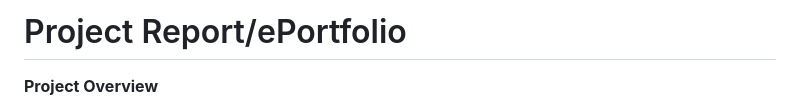
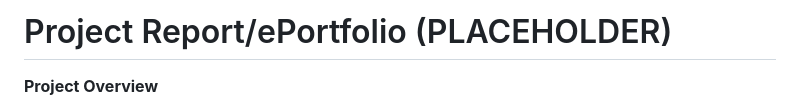
Before and after one commit to kitaaaaaaaaaa/se12-project, a Markdown page: Documentation/task-instructions.md, the part around the change. GitHub-like rendering.

```diff
--- a/Documentation/task-instructions.md
+++ b/Documentation/task-instructions.md
@@ -1,4 +1,4 @@
-# Project Report/ePortfolio
+# Project Report/ePortfolio (PLACEHOLDER)
 **Project Overview**
 
 This GitLab repository will contain all components of your Year 12 Software Engineering Project (Task 3).
```
Also changed, not shown: Documentation/02 - Research and planning/5. Data Dictionary.md (+1 -1 lines), Documentation/journal.md (+9 -2 lines), Documentation/02 - Research and planning/5.1. Database Schema.png (renamed from Documentation/Assets/database_schema.png), Documentation/Assets/2026-05-06-12-12-56.png (added), Documentation/Assets/2026-05-06-12-18-54.png (added), Documentation/Assets/data_backup.png (renamed from Documentation/Assets/2026-05-03-14-00-05.png), Documentation/Assets/flowchart_draft.png (added), 6 other files.
